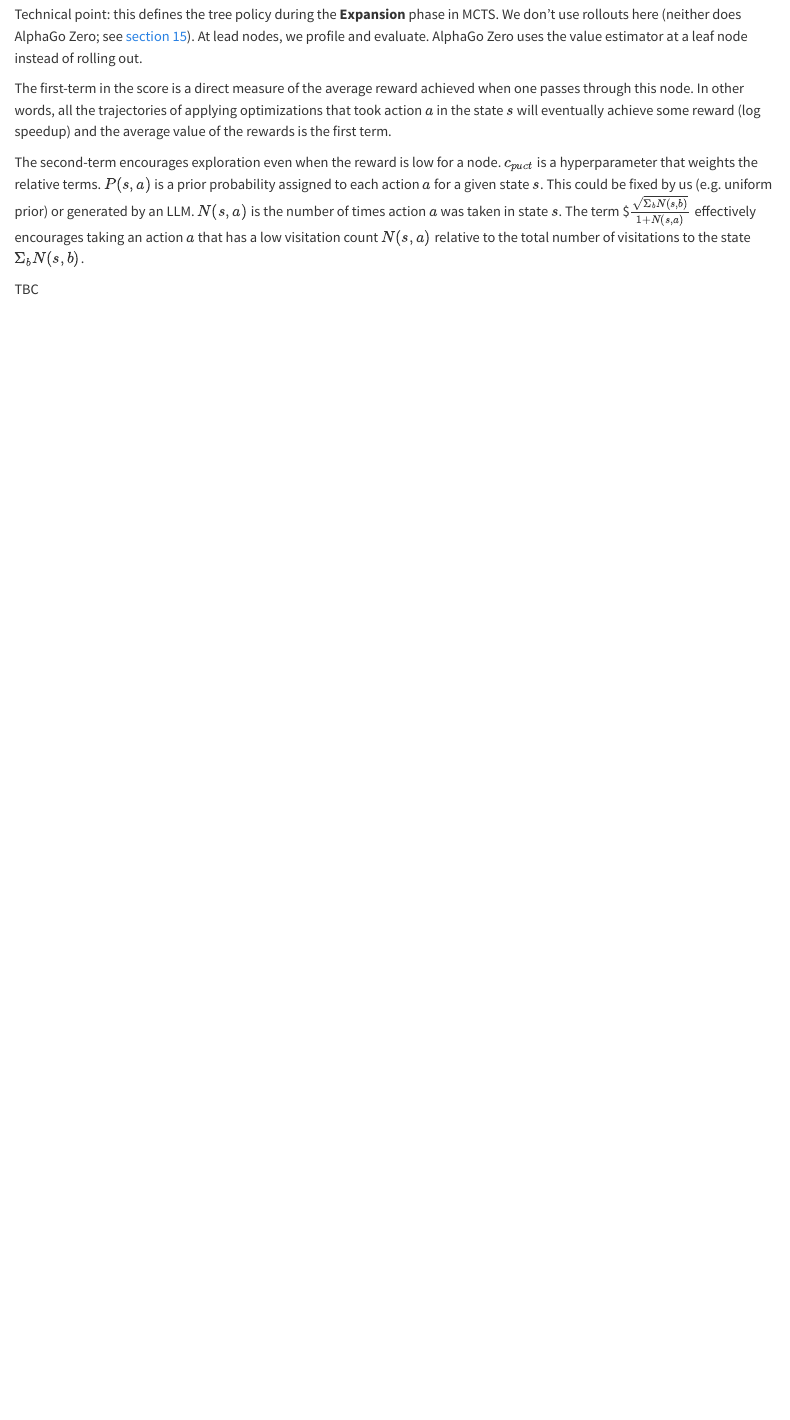
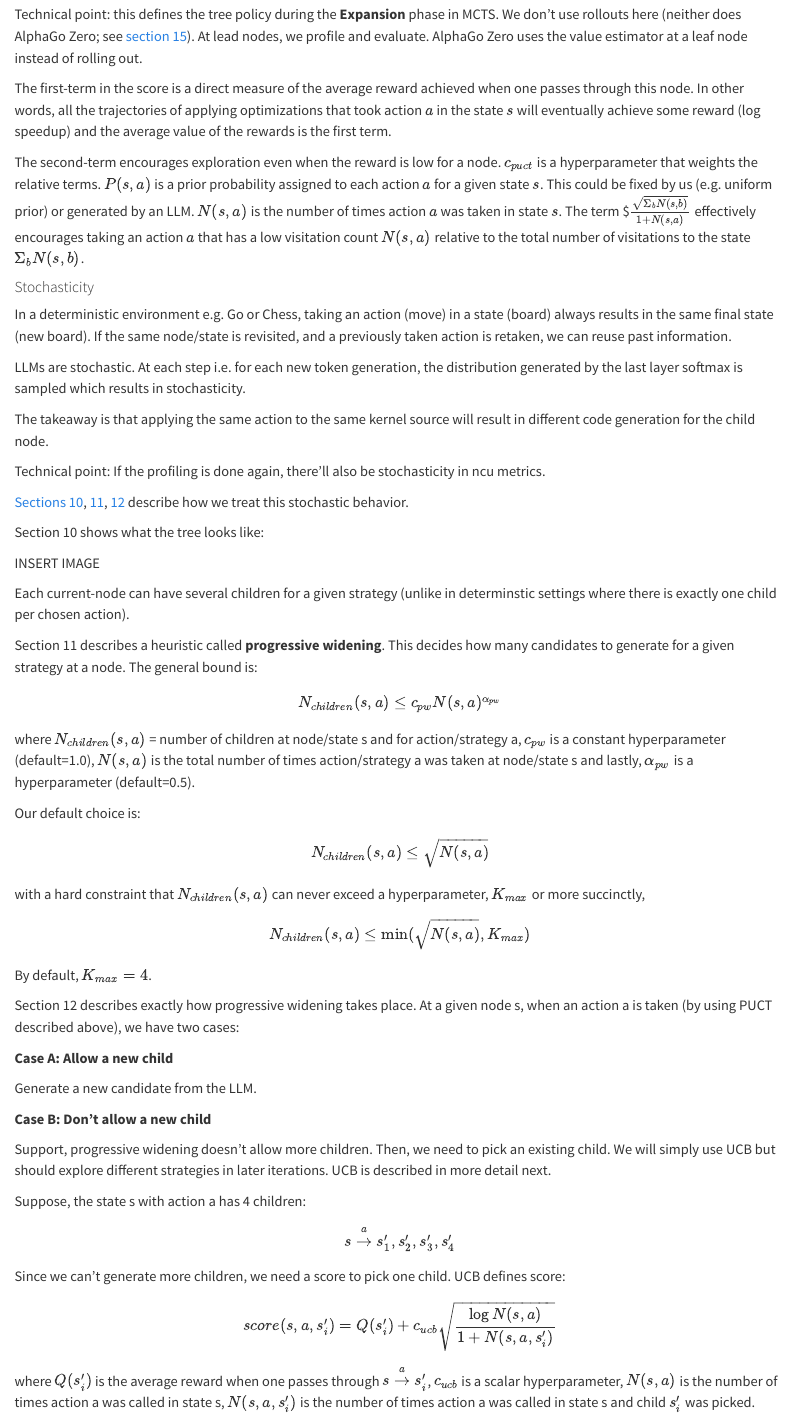
Before and after one commit to TreeinRandomForest/ml, a Quarto document (posts/mcts-kernelgen/index.qmd): the page in a window 1100 px wide, from 1820 px down. Rendered offline with R 4.5, knitr and Pandoc in place of Quarto, with nearby package versions.

Commit message:
describe progresive widening

```diff
--- a/posts/mcts-kernelgen/index.qmd
+++ b/posts/mcts-kernelgen/index.qmd
@@ -89,4 +89,56 @@ The first-term in the score is a direct measure of the average reward achieved w
 
 The second-term encourages exploration even when the reward is low for a node. $c_{puct}$ is a hyperparameter that weights the relative terms. $P(s,a)$ is a prior probability assigned to each action $a$ for a given state $s$. This could be fixed by us (e.g. uniform prior) or generated by an LLM. $N(s,a)$ is the number of times action $a$ was taken in state $s$. The term $$\frac{\sqrt {\Sigma_{b} N(s,b)}}{1 + N(s,a)}$ effectively encourages taking an action $a$ that has a low visitation count $N(s,a)$ relative to the total number of visitations to the state $\Sigma_b N(s,b)$.
 
-TBC
+#### Stochasticity
+
+In a deterministic environment e.g. Go or Chess, taking an action (move) in a state (board) always results in the same final state (new board). If the same node/state is revisited, and a previously taken action is retaken, we can reuse past information.
+
+LLMs are stochastic. At each step i.e. for each new token generation, the distribution generated by the last layer softmax is sampled which results in stochasticity.
+
+The takeaway is that applying the same action to the same kernel source will result in different code generation for the child node.
+
+Technical point: If the profiling is done again, there'll also be stochasticity in ncu metrics.
+
+[Sections 10](https://github.com/TreeinRandomForest/mcts/blob/master/mcts_stochastic_v1/spec.md#10-stochastic-action-semantics), [11](https://github.com/TreeinRandomForest/mcts/blob/master/mcts_stochastic_v1/spec.md#11-progressive-widening), [12](https://github.com/TreeinRandomForest/mcts/blob/master/mcts_stochastic_v1/spec.md#12-selection-between-existing-realizations)  describe how we treat this stochastic behavior.
+
+Section 10 shows what the tree looks like:
+
+ INSERT IMAGE
+
+Each current-node can have several children for a given strategy (unlike in determinstic settings where there is exactly one child per chosen action).
+
+Section 11 describes a heuristic called **progressive widening**. This decides how many candidates to generate for a given strategy at a node. The general bound is:
+
+$$N_{children}(s,a) \leq c_{pw} N(s,a)^{\alpha_{pw}}$$
+
+where $N_{children}(s,a)$ = number of children at node/state s and for action/strategy a, $c_{pw}$ is a constant hyperparameter (default=1.0), $N(s,a)$ is the total number of times action/strategy a was taken at node/state s and lastly, $\alpha_{pw}$ is a hyperparameter (default=0.5).
+
+Our default choice is:
+
+$$N_{children}(s,a) \leq \sqrt{N(s,a)}$$
+
+with a hard constraint that $N_{children}(s,a)$ can never exceed a hyperparameter, $K_{max}$ or more succinctly,
+
+$$N_{children}(s,a) \leq \min(\sqrt{N(s,a)}, K_{max}) $$
+
+By default, $K_{max}=4$.
+
+Section 12 describes exactly how progressive widening takes place. At a given node s, when an action a is taken (by using PUCT described above), we have two cases:
+
+**Case A: Allow a new child**
+
+Generate a new candidate from the LLM.
+
+**Case B: Don't allow a new child**
+
+Support, progressive widening doesn't allow more children. Then, we need to pick an existing child. We will simply use UCB but should explore different strategies in later iterations. UCB is described in more detail next.
+
+Suppose, the state s with action a has 4 children:
+
+$$s \xrightarrow{a} {s'_1, s'_2, s'_3, s'_4}$$
+
+Since we can't generate more children, we need a score to pick one child. UCB defines score:
+
+$$score(s,a,s'_i) = Q(s'_i) + c_{ucb} \sqrt{\frac{\log N(s,a)}{1 + N(s,a,s'_i)}}$$
+
+where $Q(s'_i)$ is the average reward when one passes through $s \xrightarrow{a} s'_i$, $c_{ucb}$ is a scalar hyperparameter, $N(s,a)$ is the number of times action a was called in state s, $N(s,a,s'_i)$ is the number of times action a was called in state s and child $s'_i$ was picked.
```
